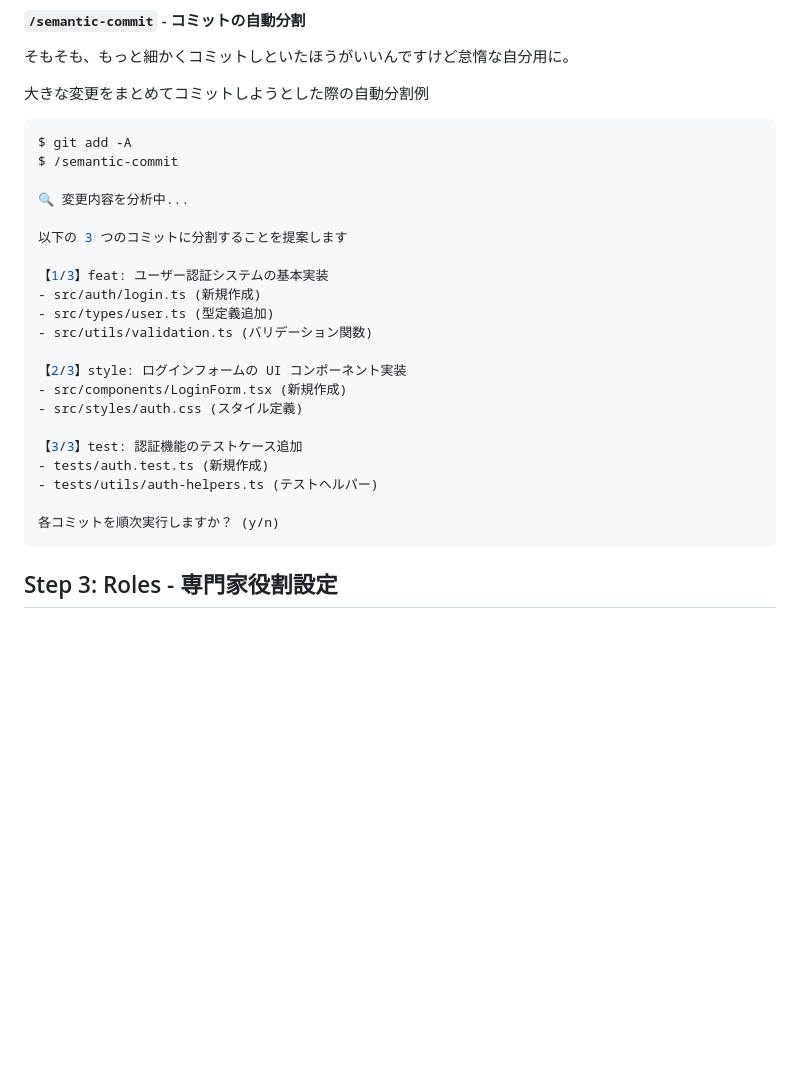
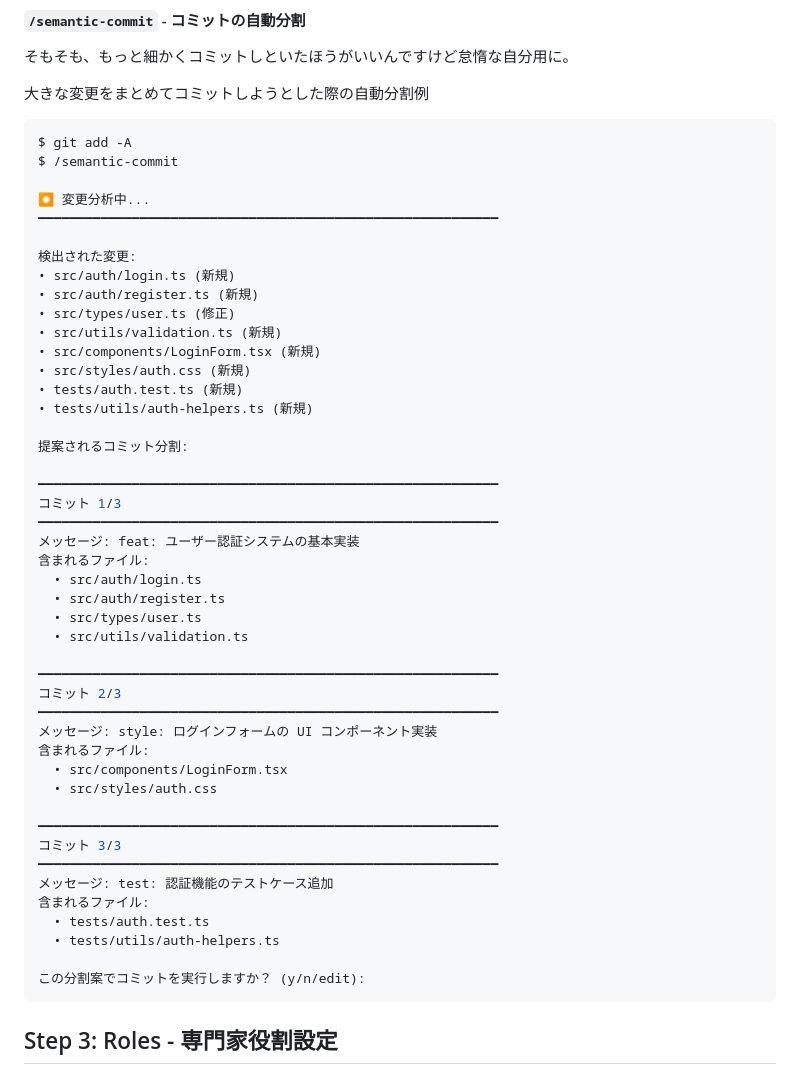
Before and after one commit to wasabeef/wasabeef.jp, a Markdown page: content/blog/claude-code-cookbook-guide.md, the part around one of its changes. GitHub-like rendering; blank space fills up the shorter version.

Commit message:
docs: /semantic-commit コマンドの出力例を実際の形式に更新

````diff
--- a/content/blog/claude-code-cookbook-guide.md
+++ b/content/blog/claude-code-cookbook-guide.md
@@ -183,24 +183,48 @@ PR URL: https://github.com/example/repo/pull/123
 $ git add -A
 $ /semantic-commit
 
-🔍 変更内容を分析中...
+⏺ 変更分析中...
+━━━━━━━━━━━━━━━━━━━━━━━━━━━━━━━━━━━━━━━━━━━━━━━━━━━━━━━━━━━
 
-以下の 3 つのコミットに分割することを提案します
+検出された変更:
+• src/auth/login.ts (新規)
+• src/auth/register.ts (新規)
+• src/types/user.ts (修正)
+• src/utils/validation.ts (新規)
+• src/components/LoginForm.tsx (新規)
+• src/styles/auth.css (新規)
+• tests/auth.test.ts (新規)
+• tests/utils/auth-helpers.ts (新規)
 
-【1/3】feat: ユーザー認証システムの基本実装
-- src/auth/login.ts (新規作成)
-- src/types/user.ts (型定義追加)
-- src/utils/validation.ts (バリデーション関数)
+提案されるコミット分割:
 
-【2/3】style: ログインフォームの UI コンポーネント実装
-- src/components/LoginForm.tsx (新規作成)
-- src/styles/auth.css (スタイル定義)
+━━━━━━━━━━━━━━━━━━━━━━━━━━━━━━━━━━━━━━━━━━━━━━━━━━━━━━━━━━━
+コミット 1/3
+━━━━━━━━━━━━━━━━━━━━━━━━━━━━━━━━━━━━━━━━━━━━━━━━━━━━━━━━━━━
+メッセージ: feat: ユーザー認証システムの基本実装
+含まれるファイル:
+  • src/auth/login.ts
+  • src/auth/register.ts
+  • src/types/user.ts
+  • src/utils/validation.ts
 
-【3/3】test: 認証機能のテストケース追加
-- tests/auth.test.ts (新規作成)
-- tests/utils/auth-helpers.ts (テストヘルパー)
+━━━━━━━━━━━━━━━━━━━━━━━━━━━━━━━━━━━━━━━━━━━━━━━━━━━━━━━━━━━
+コミット 2/3
+━━━━━━━━━━━━━━━━━━━━━━━━━━━━━━━━━━━━━━━━━━━━━━━━━━━━━━━━━━━
+メッセージ: style: ログインフォームの UI コンポーネント実装
+含まれるファイル:
+  • src/components/LoginForm.tsx
+  • src/styles/auth.css
 
-各コミットを順次実行しますか？ (y/n)
+━━━━━━━━━━━━━━━━━━━━━━━━━━━━━━━━━━━━━━━━━━━━━━━━━━━━━━━━━━━
+コミット 3/3
+━━━━━━━━━━━━━━━━━━━━━━━━━━━━━━━━━━━━━━━━━━━━━━━━━━━━━━━━━━━
+メッセージ: test: 認証機能のテストケース追加
+含まれるファイル:
+  • tests/auth.test.ts
+  • tests/utils/auth-helpers.ts
+
+この分割案でコミットを実行しますか？ (y/n/edit):
 ```
 
 ## Step 3: Roles - 専門家役割設定
````
Also changed, not shown: other parts of content/blog/claude-code-cookbook-guide.md (+5 -1 lines).
